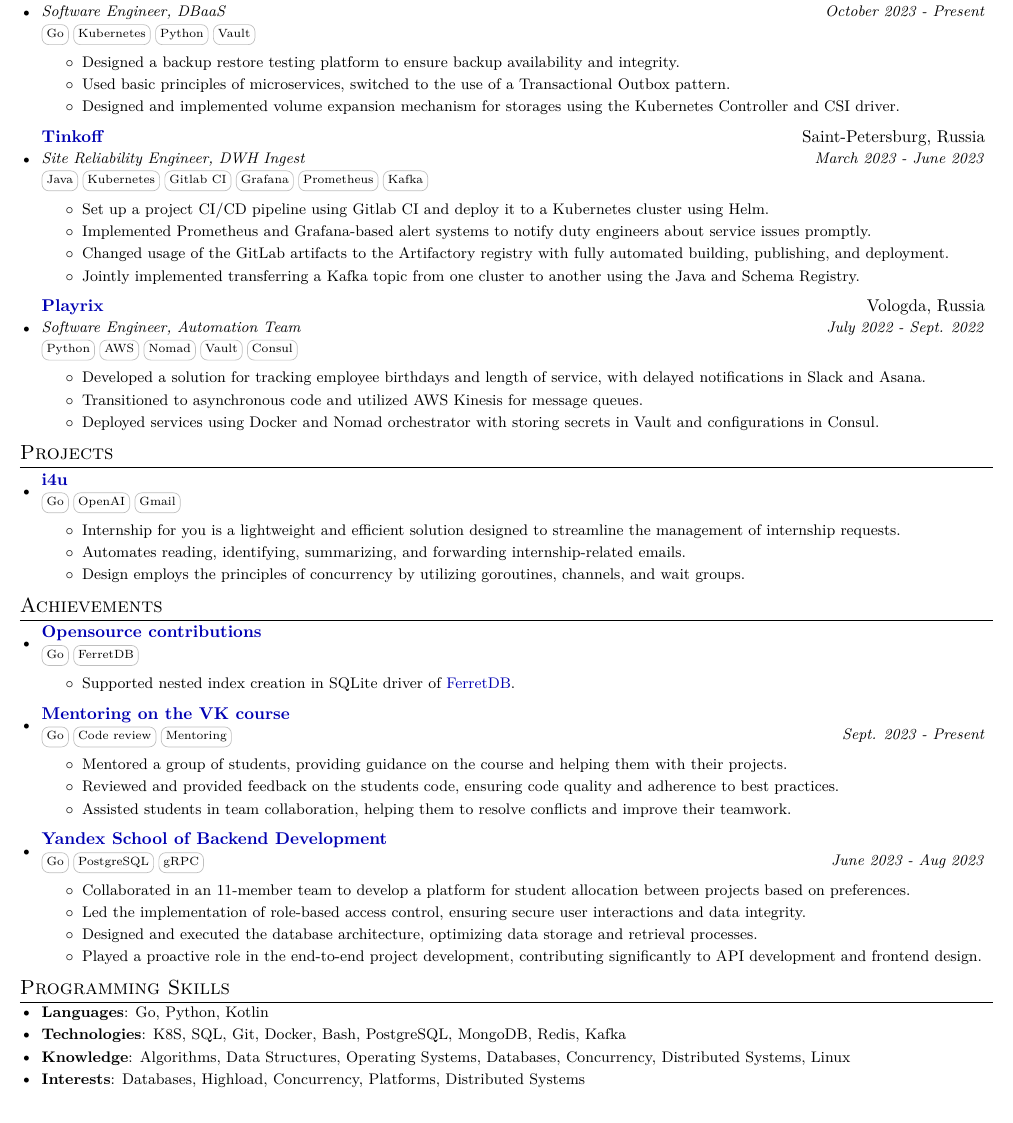
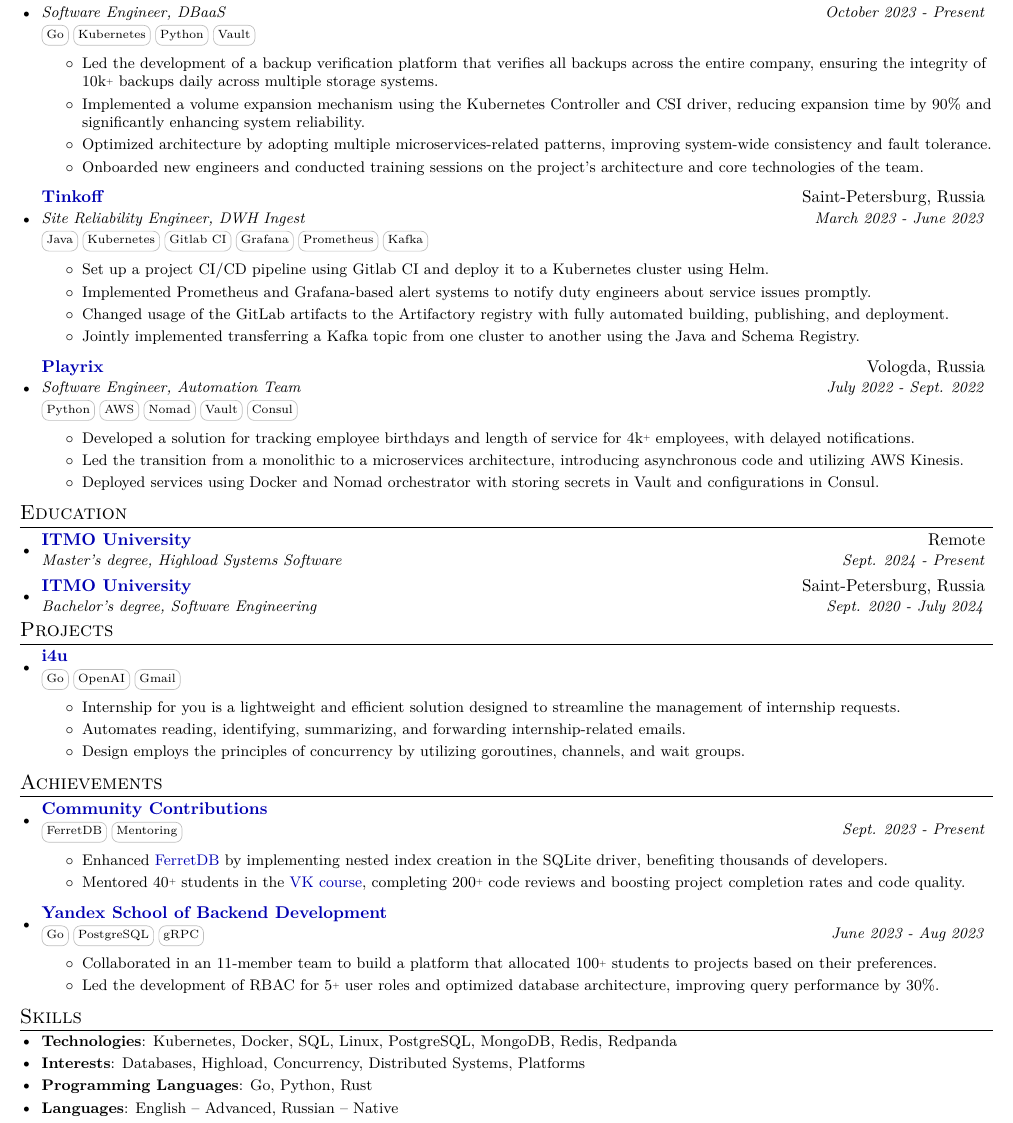
Before and after one commit to fadyat/fadyat, a LaTeX CV (cv.tex): part of the page, cut so that both start at the same text. Compiled offline with pdfLaTeX.

Commit message:
feat: update cv after abc-platform integration

```diff
--- a/cv.tex
+++ b/cv.tex
@@ -48,13 +48,16 @@
 
 %-------------------------
 % Custom commands
-\def \ifempty#1{\def\temp{#1} \ifx\temp\empty }
+\def \ifempty#1{\def\temp{#1} \ifx
+                                  \temp\empty }
 
 \newcommand{\resumeItem}[2]{
 \item\small{
 \ifempty{#1}#2\else\textbf{#1}{: #2 \vspace{-2pt}}\fi
 }
 }
+
+\newcommand{\plus}{\raisebox{.4\height}{\scalebox{.6}{+}}}
 
 \usepackage[dvipsnames]{xcolor}
 \definecolor{mygray}{gray}{0}
@@ -155,11 +150,11 @@
 {\skill{Go} \skill{Kubernetes} \skill{Python} \skill{Vault}}
 \resumeDesc{
 \begin{itemize}
-\item Designed a backup restore testing platform to ensure backup availability and integrity.
-\item Used basic principles of microservices, switched to the use of a Transactional Outbox pattern.
-\item Designed and implemented volume expansion mechanism for storages using the Kubernetes Controller and CSI driver.
+\item Led the development of a backup verification platform that verifies all backups across the entire company, ensuring the integrity of 10k\plus \space backups daily across multiple storage systems.
+\item Implemented a volume expansion mechanism using the Kubernetes Controller and CSI driver, reducing expansion time by 90\% and significantly enhancing system reliability.
+\item Optimized architecture by adopting multiple microservices-related patterns, improving system-wide consistency and fault tolerance.
+\item Onboarded new engineers and conducted training sessions on the project's architecture and core technologies of the team.
 \end{itemize}}
-
 
 \resumeExpSubheading
 {\href{https://www.tinkoff.ru/career}{Tinkoff}}{Saint-Petersburg, Russia}
@@ -173,17 +168,32 @@
 \item Jointly implemented transferring a Kafka topic from one cluster to another using the Java and Schema Registry.
 \end{itemize}}
 
-
 \resumeExpSubheading
 {\href{https://www.playrix.com/en/}{Playrix}}{Vologda, Russia}
 {Software Engineer, Automation Team}{July 2022 - Sept. 2022}
 {\skill{Python} \skill{AWS} \skill{Nomad} \skill{Vault} \skill{Consul}}
 \resumeDesc{
 \begin{itemize}
-\item Developed a solution for tracking employee birthdays and length of service, with delayed notifications in Slack and Asana.
-\item Transitioned to asynchronous code and utilized AWS Kinesis for message queues.
+\item Developed a solution for tracking employee birthdays and length of service for 4k\plus \space employees, with delayed notifications.
+\item Led the transition from a monolithic to a microservices architecture, introducing asynchronous code and utilizing AWS Kinesis.
 \item Deployed services using Docker and Nomad orchestrator with storing secrets in Vault and configurations in Consul.
 \end{itemize}}
+
+\resumeSubHeadingListEnd
+
+\section{Education}
+\resumeSubHeadingListStart
+\resumeSubheading
+{\href{https://mhs.itmo.ru/}{{ITMO University}}}
+{Remote}
+{Master's degree, Highload Systems Software}
+{Sept. 2024 - Present}
+
+\resumeSubheading
+{\href{https://en.itmo.ru/}{{ITMO University}}}
+{Saint-Petersburg, Russia}
+{Bachelor's degree, Software Engineering}
+{Sept. 2020 - July 2024}
 
 \resumeSubHeadingListEnd
 
@@ -265,27 +274,15 @@
 \resumeSubHeadingListStart
 
 \resumeProjSubheading
-{{\href{http://github.com/fadyat}{Opensource contributions}}}{}
-{\skill{Go} \skill{FerretDB}}
-{}
-\resumeDesc{
-\begin{itemize}
-\item Supported nested index creation in SQLite driver of \href{https://github.com/FerretDB/FerretDB/pulls?q=is:pr author:fadyat is:closed}{FerretDB}.
-\end{itemize}
-}
-
-\resumeProjSubheading
-{{\href{https://education.vk.company/students}{Mentoring on the VK course}}}{}
-{\skill{Go} \skill{Code review} \skill{Mentoring}}
+{{\href{http://github.com/fadyat}{Community Contributions}}}{}
+{\skill{FerretDB} \skill{Mentoring}}
 {Sept. 2023 - Present}
 \resumeDesc{
 \begin{itemize}
-\item Mentored a group of students, providing guidance on the course and helping them with their projects.
-\item Reviewed and provided feedback on the students code, ensuring code quality and adherence to best practices.
-\item Assisted students in team collaboration, helping them to resolve conflicts and improve their teamwork.
+\item Enhanced \href{https://github.com/FerretDB/FerretDB/pulls?q=is:pr+author:fadyat+is:closed}{FerretDB} by implementing nested index creation in the SQLite driver, benefiting thousands of developers.
+\item Mentored 40\plus \space students in the \href{https://education.vk.company/centrums}{VK course}, completing 200\plus \space code reviews and boosting project completion rates and code quality.
 \end{itemize}
 }
-
 
 \resumeProjSubheading
 {{\href{https://yandex.ru/yaintern/schools/summer}{Yandex School of Backend Development}}}{}
@@ -293,10 +290,8 @@
 {June 2023 - Aug 2023}
 \resumeDesc{
 \begin{itemize}
-\item Collaborated in an 11-member team to develop a platform for student allocation between projects based on preferences.
-\item Led the implementation of role-based access control, ensuring secure user interactions and data integrity.
-\item Designed and executed the database architecture, optimizing data storage and retrieval processes.
-\item Played a proactive role in the end-to-end project development, contributing significantly to API development and frontend design.
+\item Collaborated in an 11-member team to build a platform that allocated 100\plus \space students to projects based on their preferences.
+\item Led the development of RBAC for 5\plus \space user roles and optimized database architecture, improving query performance by 30\%.
 \end{itemize}
 }
 
@@ -334,28 +329,29 @@
 
 \resumeSubHeadingListEnd
 
-\section{Programming Skills}
+\section{Skills}
 \resumeSubHeadingListStart
 \item{
 \small{
-\textbf{Languages}{: Go, Python, Kotlin }
-}
-}\vspace{-7pt}
-\item{
-\small{
-\textbf{Technologies}{: K8S, SQL, Git, Docker, Bash, PostgreSQL, MongoDB, Redis, Kafka }
+\textbf{Technologies}{: Kubernetes, Docker, SQL, Linux, PostgreSQL, MongoDB, Redis, Redpanda }
 }
 }
 \vspace{-7pt}
 \item{
 \small{
-\textbf{Knowledge}{: Algorithms, Data Structures, Operating Systems, Databases, Concurrency, Distributed Systems, Linux }
+\textbf{Interests}{: Databases, Highload, Concurrency, Distributed Systems, Platforms }
 }
 }
 \vspace{-7pt}
 \item{
 \small{
-\textbf{Interests}{: Databases, Highload, Concurrency, Platforms, Distributed Systems }
+\textbf{Programming Languages}{: Go, Python, Rust }
+}
+}
+\vspace{-7pt}
+\item{
+\small{
+\textbf{Languages}{: English -- Advanced, Russian -- Native}
 }
 }
 
```
Also changed, not shown: Makefile (added), cv.tex (25 more changed lines). Lines whose indentation alone changed are shown as unchanged.
